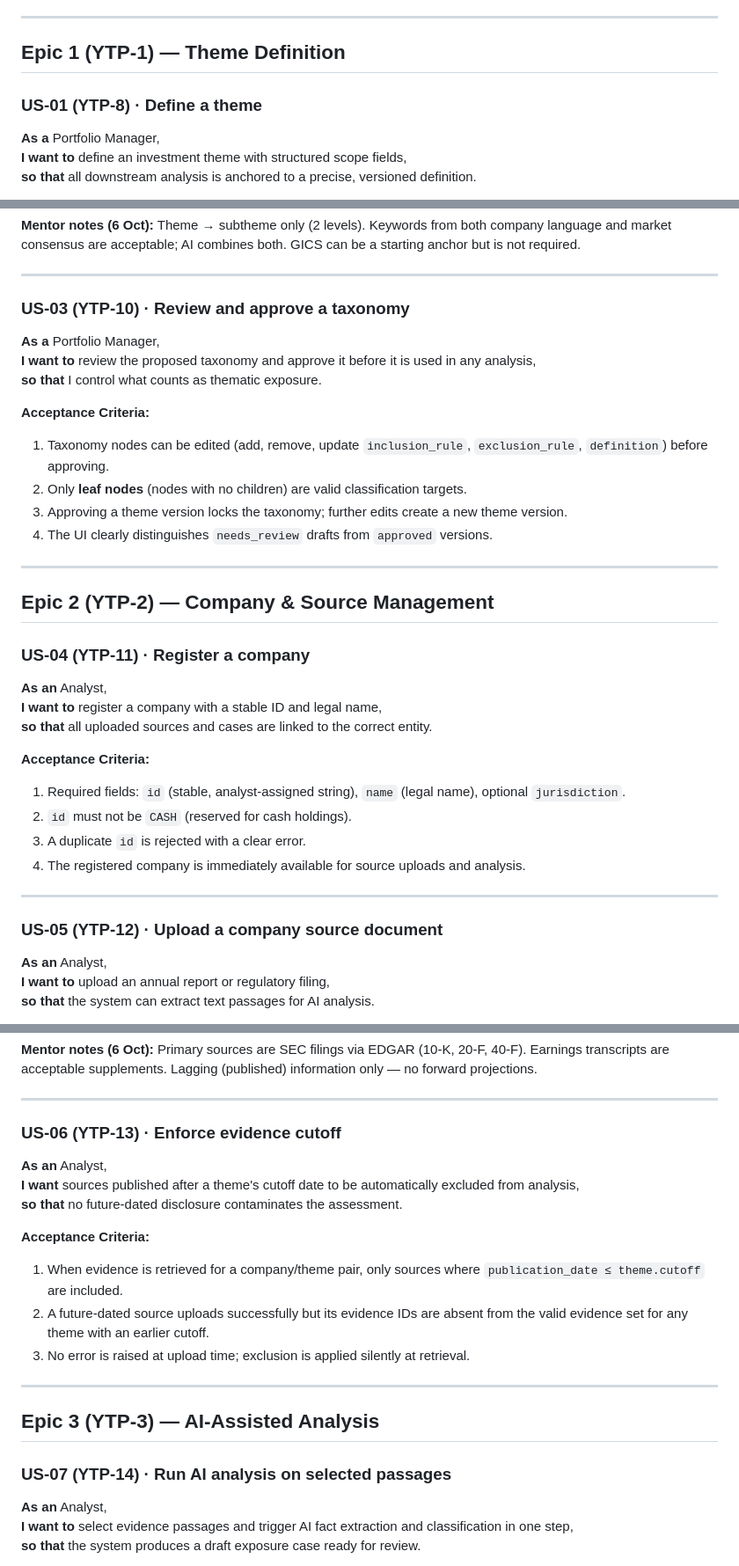
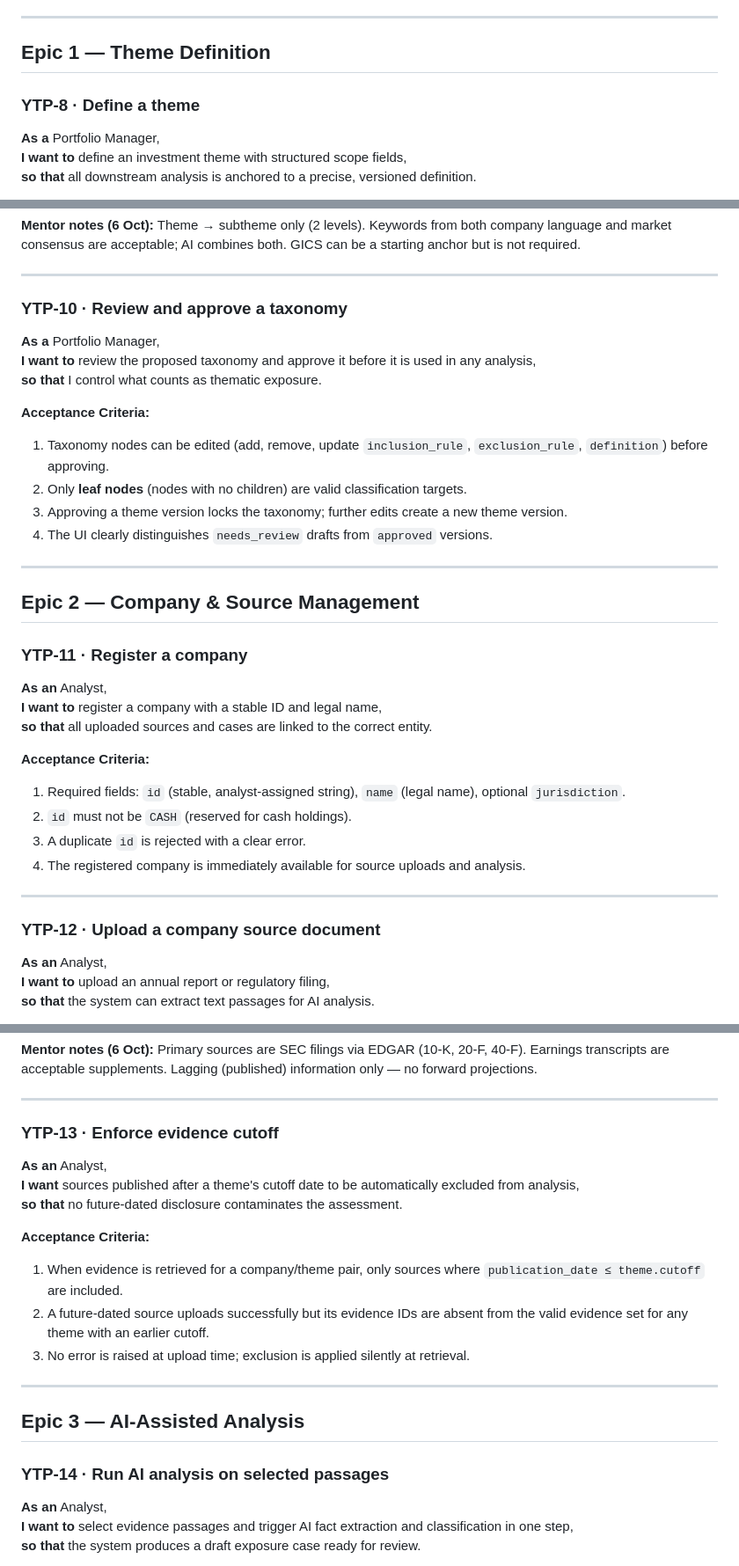
Before and after one commit to yixuanyxx/ytpaif, a Markdown page: docs/user-stories.md, 3 parts joined by grey strips. Shown at 88% size. Drawn GitHub-style.

```diff
--- a/docs/user-stories.md
+++ b/docs/user-stories.md
@@ -39,9 +39,9 @@ The following are explicitly out of scope for the presentation:
 
 ---
 
-## Epic 1 (YTP-1) — Theme Definition
+## Epic 1 — Theme Definition
 
-### US-01 (YTP-8) · Define a theme
+### YTP-8 · Define a theme
 
 **As a** Portfolio Manager,
 **I want to** define an investment theme with structured scope fields,
@@ -80,7 +80,7 @@ The following are explicitly out of scope for the presentation:
 
 ---
 
-### US-03 (YTP-10) · Review and approve a taxonomy
+### YTP-10 · Review and approve a taxonomy
 
 **As a** Portfolio Manager,
 **I want to** review the proposed taxonomy and approve it before it is used in any analysis,
@@ -95,9 +95,9 @@ The following are explicitly out of scope for the presentation:
 
 ---
 
-## Epic 2 (YTP-2) — Company & Source Management
+## Epic 2 — Company & Source Management
 
-### US-04 (YTP-11) · Register a company
+### YTP-11 · Register a company
 
 **As an** Analyst,
 **I want to** register a company with a stable ID and legal name,
@@ -112,7 +112,7 @@ The following are explicitly out of scope for the presentation:
 
 ---
 
-### US-05 (YTP-12) · Upload a company source document
+### YTP-12 · Upload a company source document
 
 **As an** Analyst,
 **I want to** upload an annual report or regulatory filing,
@@ -134,7 +134,7 @@ The following are explicitly out of scope for the presentation:
 
 ---
 
-### US-06 (YTP-13) · Enforce evidence cutoff
+### YTP-13 · Enforce evidence cutoff
 
 **As an** Analyst,
 **I want** sources published after a theme's cutoff date to be automatically excluded from analysis,
@@ -148,9 +148,9 @@ The following are explicitly out of scope for the presentation:
 
 ---
 
-## Epic 3 (YTP-3) — AI-Assisted Analysis
+## Epic 3 — AI-Assisted Analysis
 
-### US-07 (YTP-14) · Run AI analysis on selected passages
+### YTP-14 · Run AI analysis on selected passages
 
 **As an** Analyst,
 **I want to** select evidence passages and trigger AI fact extraction and classification in one step,
```
Also changed, not shown: other parts of docs/user-stories.md (+21 -21 lines).
